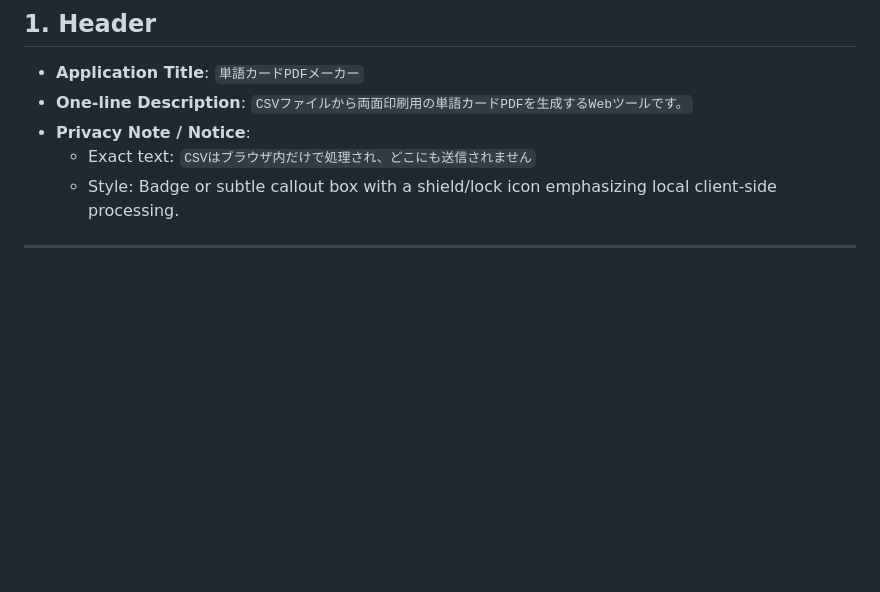
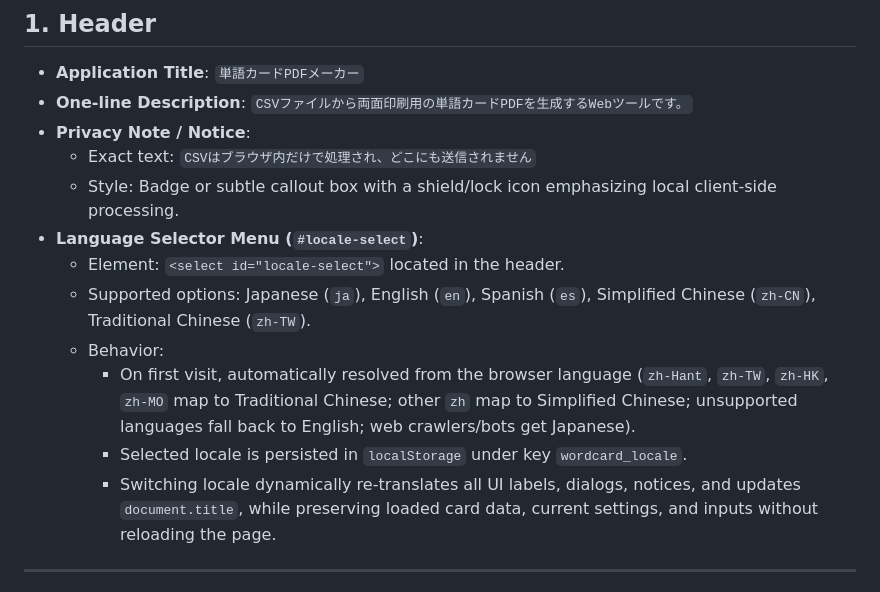
Before and after one commit to tyama11/wordcard-pdf, a Markdown page: docs/UI.md, the part around the change. GitHub-like rendering; blank space fills up the shorter version.

```diff
--- a/docs/UI.md
+++ b/docs/UI.md
@@ -25,6 +25,13 @@ The application is structured as a clean, single-column workflow divided into lo
 - **Privacy Note / Notice**:
   - Exact text: `CSVはブラウザ内だけで処理され、どこにも送信されません`
   - Style: Badge or subtle callout box with a shield/lock icon emphasizing local client-side processing.
+- **Language Selector Menu (`#locale-select`)**:
+  - Element: `<select id="locale-select">` located in the header.
+  - Supported options: Japanese (`ja`), English (`en`), Spanish (`es`), Simplified Chinese (`zh-CN`), Traditional Chinese (`zh-TW`).
+  - Behavior:
+    - On first visit, automatically resolved from the browser language (`zh-Hant`, `zh-TW`, `zh-HK`, `zh-MO` map to Traditional Chinese; other `zh` map to Simplified Chinese; unsupported languages fall back to English; web crawlers/bots get Japanese).
+    - Selected locale is persisted in `localStorage` under key `wordcard_locale`.
+    - Switching locale dynamically re-translates all UI labels, dialogs, notices, and updates `document.title`, while preserving loaded card data, current settings, and inputs without reloading the page.
 
 ---
 
```
Also changed, not shown: README.md (+12 -0 lines), docs/SPEC.md (+31 -0 lines).
